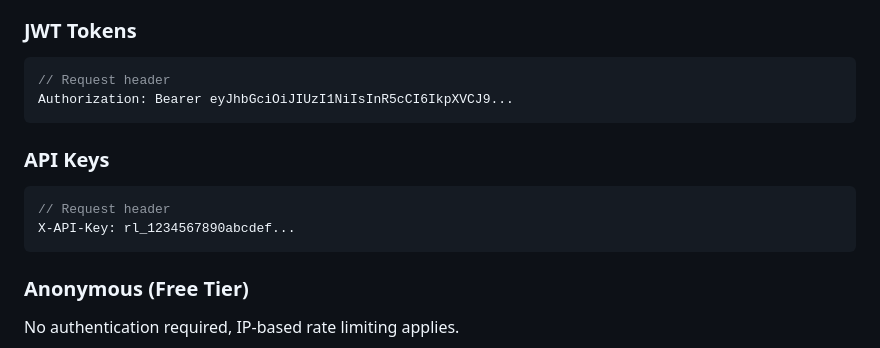
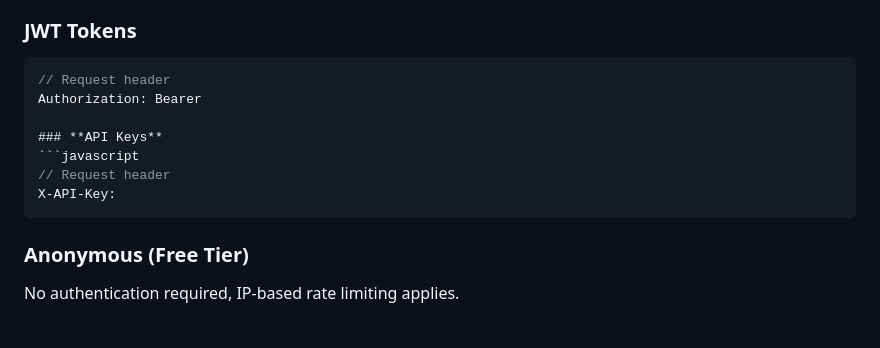
Before and after one commit to SuperGremlin25/risk-lens, a Markdown page: STRIPE-INTEGRATION-COMPLETE.md, the part around one of its changes. Drawn GitHub-style.

````diff
--- a/STRIPE-INTEGRATION-COMPLETE.md
+++ b/STRIPE-INTEGRATION-COMPLETE.md
@@ -131,13 +131,12 @@ https://YOUR-WORKER.workers.dev/webhooks/stripe
 ### **JWT Tokens**
 ```javascript
 // Request header
-Authorization: Bearer eyJhbGciOiJIUzI1NiIsInR5cCI6IkpXVCJ9...
-```
+Authorization: Bearer
 
 ### **API Keys**
 ```javascript
 // Request header
-X-API-Key: rl_1234567890abcdef...
+X-API-Key:
 ```
 
 ### **Anonymous (Free Tier)**
````
Also changed, not shown: other parts of STRIPE-INTEGRATION-COMPLETE.md (+1 -1 lines).
